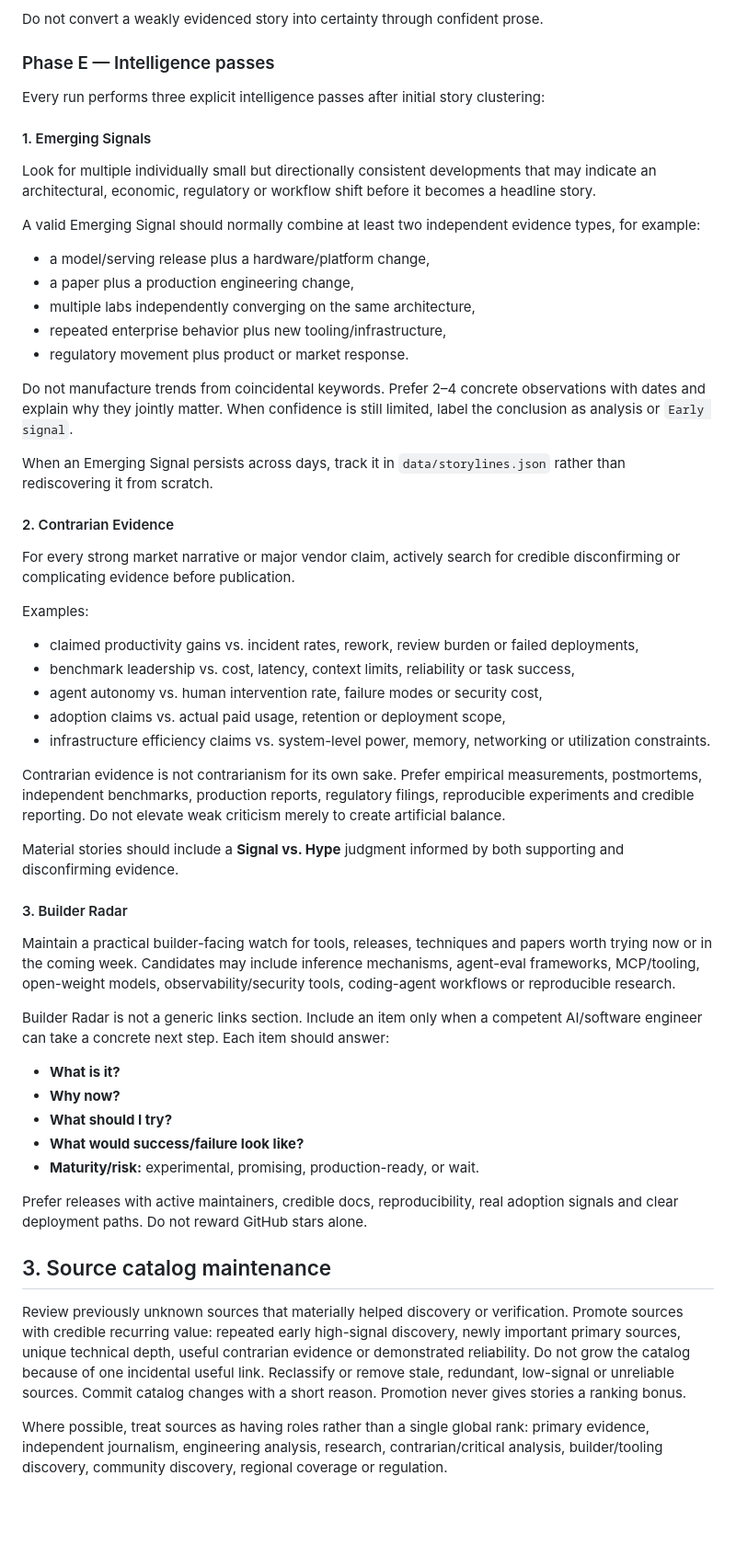
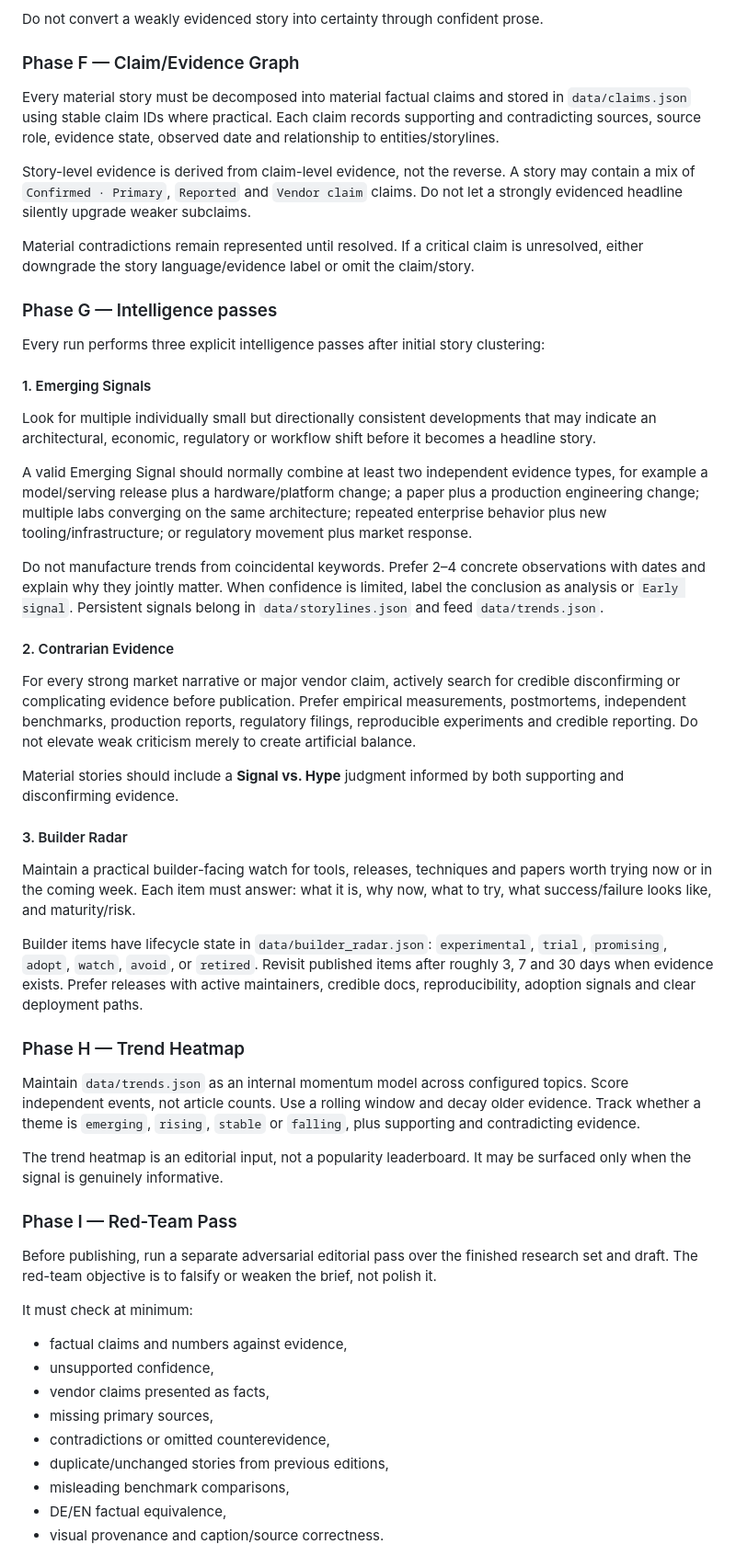
Before and after one commit to andregasser/ai-daily-brief, a Markdown page: config/EDITORIAL_POLICY.md, the part around one of its changes. Shown at 92% size. Drawn GitHub-style; blank space fills up the shorter version.

Commit message:
editorial: add evidence graph, red-team, scorecards, evals and weekly intelligence

```diff
--- a/config/EDITORIAL_POLICY.md
+++ b/config/EDITORIAL_POLICY.md
@@ -33,50 +36,49 @@ For each material story assign an internal evidence state and expose it in the a
 
 Do not convert a weakly evidenced story into certainty through confident prose.
 
-### Phase E — Intelligence passes
+### Phase F — Claim/Evidence Graph
+Every material story must be decomposed into material factual claims and stored in `data/claims.json` using stable claim IDs where practical. Each claim records supporting and contradicting sources, source role, evidence state, observed date and relationship to entities/storylines.
+
+Story-level evidence is derived from claim-level evidence, not the reverse. A story may contain a mix of `Confirmed · Primary`, `Reported` and `Vendor claim` claims. Do not let a strongly evidenced headline silently upgrade weaker subclaims.
+
+Material contradictions remain represented until resolved. If a critical claim is unresolved, either downgrade the story language/evidence label or omit the claim/story.
+
+### Phase G — Intelligence passes
 Every run performs three explicit intelligence passes after initial story clustering:
 
 #### 1. Emerging Signals
 Look for multiple individually small but directionally consistent developments that may indicate an architectural, economic, regulatory or workflow shift before it becomes a headline story.
 
-A valid Emerging Signal should normally combine at least two independent evidence types, for example:
-- a model/serving release plus a hardware/platform change,
-- a paper plus a production engineering change,
-- multiple labs independently converging on the same architecture,
-- repeated enterprise behavior plus new tooling/infrastructure,
-- regulatory movement plus product or market response.
+A valid Emerging Signal should normally combine at least two independent evidence types, for example a model/serving release plus a hardware/platform change; a paper plus a production engineering change; multiple labs converging on the same architecture; repeated enterprise behavior plus new tooling/infrastructure; or regulatory movement plus market response.
 
-Do not manufacture trends from coincidental keywords. Prefer 2–4 concrete observations with dates and explain why they jointly matter. When confidence is still limited, label the conclusion as analysis or `Early signal`.
-
-When an Emerging Signal persists across days, track it in `data/storylines.json` rather than rediscovering it from scratch.
+Do not manufacture trends from coincidental keywords. Prefer 2–4 concrete observations with dates and explain why they jointly matter. When confidence is limited, label the conclusion as analysis or `Early signal`. Persistent signals belong in `data/storylines.json` and feed `data/trends.json`.
 
 #### 2. Contrarian Evidence
-For every strong market narrative or major vendor claim, actively search for credible disconfirming or complicating evidence before publication.
-
-Examples:
-- claimed productivity gains vs. incident rates, rework, review burden or failed deployments,
-- benchmark leadership vs. cost, latency, context limits, reliability or task success,
-- agent autonomy vs. human intervention rate, failure modes or security cost,
-- adoption claims vs. actual paid usage, retention or deployment scope,
-- infrastructure efficiency claims vs. system-level power, memory, networking or utilization constraints.
-
-Contrarian evidence is not contrarianism for its own sake. Prefer empirical measurements, postmortems, independent benchmarks, production reports, regulatory filings, reproducible experiments and credible reporting. Do not elevate weak criticism merely to create artificial balance.
+For every strong market narrative or major vendor claim, actively search for credible disconfirming or complicating evidence before publication. Prefer empirical measurements, postmortems, independent benchmarks, production reports, regulatory filings, reproducible experiments and credible reporting. Do not elevate weak criticism merely to create artificial balance.
 
 Material stories should include a **Signal vs. Hype** judgment informed by both supporting and disconfirming evidence.
 
 #### 3. Builder Radar
-Maintain a practical builder-facing watch for tools, releases, techniques and papers worth trying now or in the coming week. Candidates may include inference mechanisms, agent-eval frameworks, MCP/tooling, open-weight models, observability/security tools, coding-agent workflows or reproducible research.
+Maintain a practical builder-facing watch for tools, releases, techniques and papers worth trying now or in the coming week. Each item must answer: what it is, why now, what to try, what success/failure looks like, and maturity/risk.
 
-Builder Radar is not a generic links section. Include an item only when a competent AI/software engineer can take a concrete next step. Each item should answer:
-- **What is it?**
-- **Why now?**
-- **What should I try?**
-- **What would success/failure look like?**
-- **Maturity/risk:** experimental, promising, production-ready, or wait.
+Builder items have lifecycle state in `data/builder_radar.json`: `experimental`, `trial`, `promising`, `adopt`, `watch`, `avoid`, or `retired`. Revisit published items after roughly 3, 7 and 30 days when evidence exists. Prefer releases with active maintainers, credible docs, reproducibility, adoption signals and clear deployment paths.
 
-Prefer releases with active maintainers, credible docs, reproducibility, real adoption signals and clear deployment paths. Do not reward GitHub stars alone.
+### Phase H — Trend Heatmap
+Maintain `data/trends.json` as an internal momentum model across configured topics. Score independent events, not article counts. Use a rolling window and decay older evidence. Track whether a theme is `emerging`, `rising`, `stable` or `falling`, plus supporting and contradicting evidence.
 
-## 3. Source catalog maintenance
-Review previously unknown sources that materially helped discovery or verification. Promote sources with credible recurring value: repeated early high-signal discovery, newly important primary sources, unique technical depth, useful contrarian evidence or demonstrated reliability. Do not grow the catalog because of one incidental useful link. Reclassify or remove stale, redundant, low-signal or unreliable sources. Commit catalog changes with a short reason. Promotion never gives stories a ranking bonus.
+The trend heatmap is an editorial input, not a popularity leaderboard. It may be surfaced only when the signal is genuinely informative.
 
-Where possible, treat sources as having roles rather than a single global rank: primary evidence, independent journalism, engineering analysis, research, contrarian/critical analysis, builder/tooling discovery, community discovery, regional coverage or regulation.
+### Phase I — Red-Team Pass
+Before publishing, run a separate adversarial editorial pass over the finished research set and draft. The red-team objective is to falsify or weaken the brief, not polish it.
+
+It must check at minimum:
+- factual claims and numbers against evidence,
+- unsupported confidence,
+- vendor claims presented as facts,
+- missing primary sources,
+- contradictions or omitted counterevidence,
+- duplicate/unchanged stories from previous editions,
+- misleading benchmark comparisons,
+- DE/EN factual equivalence,
+- visual provenance and caption/source correctness.
+
```
Also changed, not shown: other parts of config/EDITORIAL_POLICY.md (+117 -45 lines).
